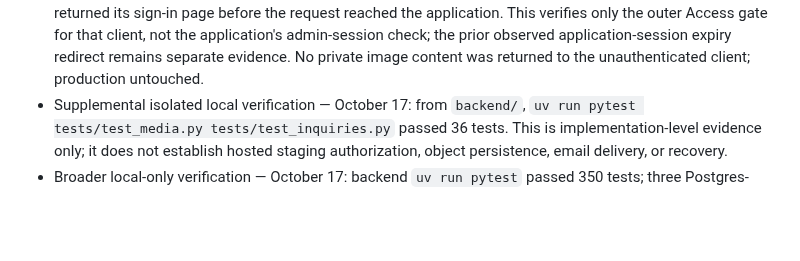
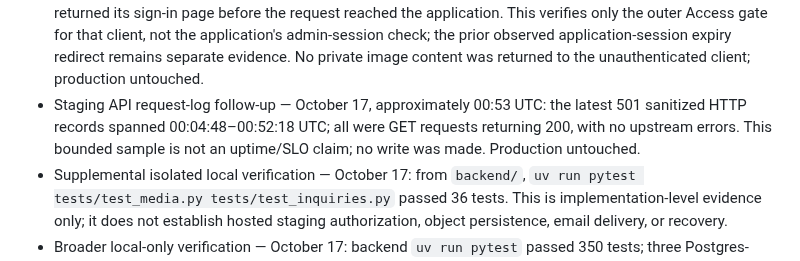
Before and after one commit to pstonesudol/honeysummer, a Markdown page: backend/PRODUCTION_READINESS.md, the part around the change. Drawn GitHub-style; blank space fills up the shorter version.

Commit message:
docs: record continued staging request health

```diff
--- a/backend/PRODUCTION_READINESS.md
+++ b/backend/PRODUCTION_READINESS.md
@@ -914,6 +914,10 @@ For **each accepted check**, record its ID, operator, timestamp, deployment/git
   application's admin-session check; the prior observed application-session
   expiry redirect remains separate evidence. No private image content was
   returned to the unauthenticated client; production untouched.
+- Staging API request-log follow-up — October 17, approximately 00:53 UTC: the
+  latest 501 sanitized HTTP records spanned 00:04:48–00:52:18 UTC; all were GET
+  requests returning 200, with no upstream errors. This bounded sample is not an
+  uptime/SLO claim; no write was made. Production untouched.
 - Supplemental isolated local verification — October 17: from `backend/`,
   `uv run pytest tests/test_media.py tests/test_inquiries.py` passed 36 tests.
   This is implementation-level evidence only; it does not establish hosted
```
Also changed, not shown: STATUS.md (+4 -0 lines).
